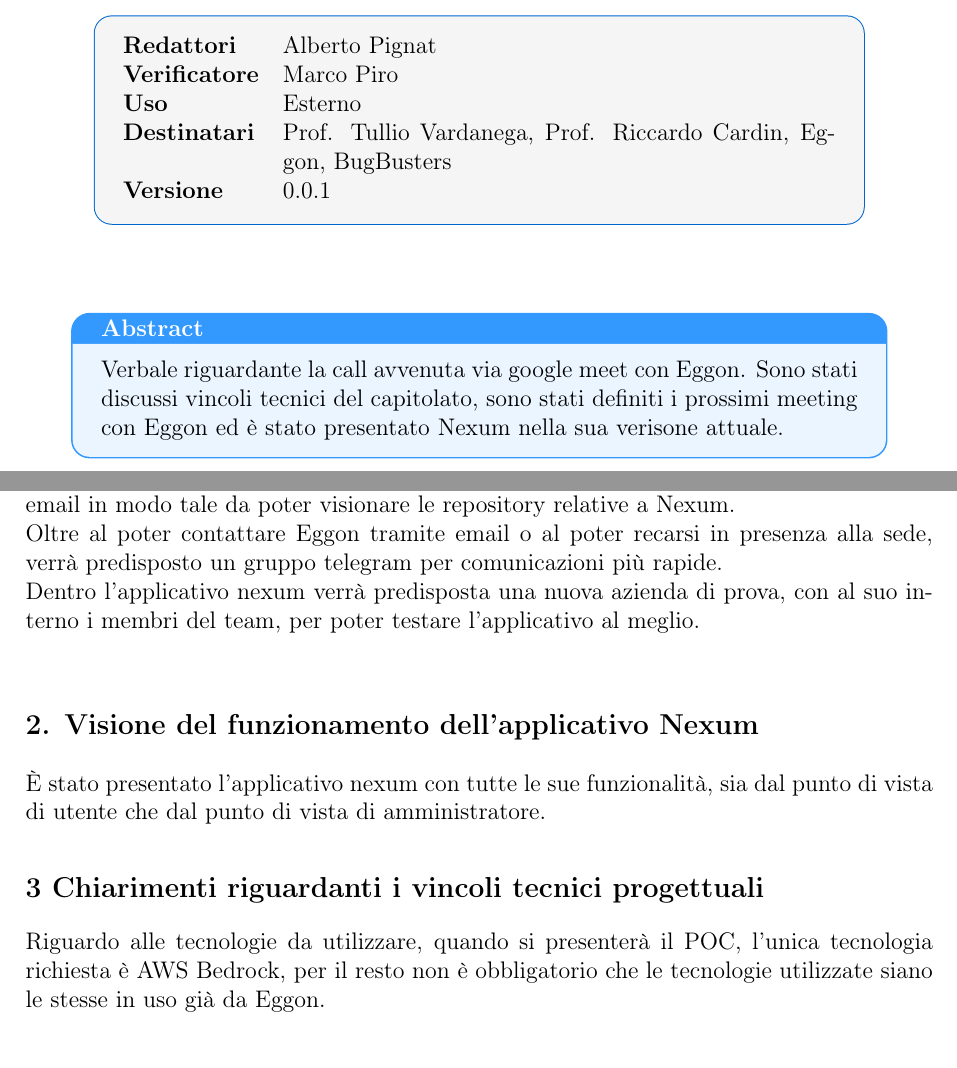
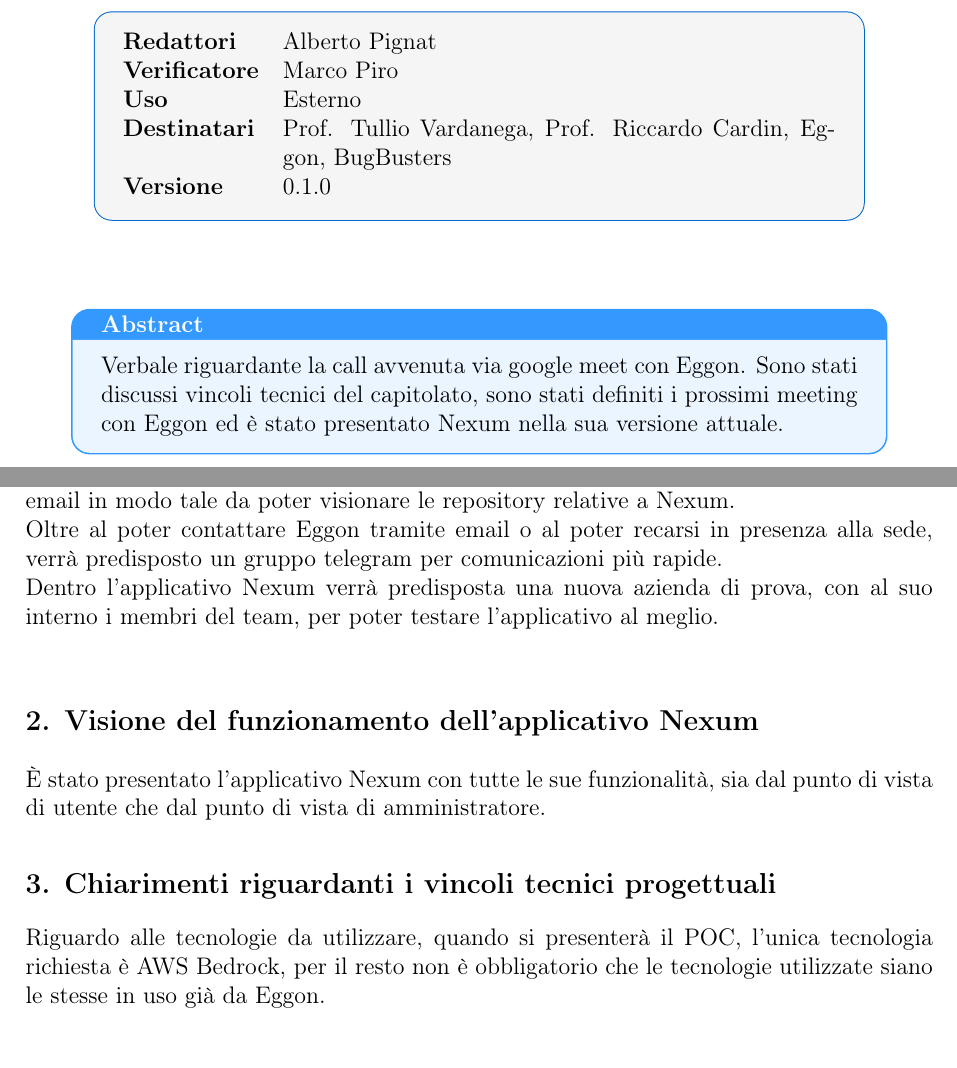
Before and after one commit to BugBustersUnipd/DocumentazioneSWE, a LaTeX document (RTB/VERBALI/ESTERNI/VE_12-11-25/VE_12-11-25.tex): two parts of pages 1 and 4 of 5, joined at a grey line, cut so that both start at the same text. Compiled offline with pdfLaTeX.

Commit message:
Verifica verbale esterno 12-11-25

```diff
--- a/RTB/VERBALI/ESTERNI/VE_12-11-25/VE_12-11-25.tex
+++ b/RTB/VERBALI/ESTERNI/VE_12-11-25/VE_12-11-25.tex
@@ -69,7 +69,7 @@
 \textbf{Verificatore}    & Marco Piro \\
 \textbf{Uso}          & Esterno \\
 \textbf{Destinatari}  & Prof. Tullio Vardanega, Prof. Riccardo Cardin, Eggon, BugBusters\\
-\textbf{Versione} & 0.0.1\\
+\textbf{Versione} & 0.1.0\\
 
 \end{tabularx}
 \end{tcolorbox}
@@ -79,7 +79,7 @@
 
 \begin{center}
 \begin{tcolorbox}[colback=secondaryblue!10,colframe=secondaryblue,width=0.9\textwidth,arc=3mm,boxrule=0.8pt,title={\bfseries Abstract}]
-Verbale riguardante la call avvenuta via google meet con Eggon. Sono stati discussi vincoli tecnici del capitolato, sono stati definiti i prossimi meeting con Eggon ed è stato presentato Nexum nella sua verisone attuale.
+Verbale riguardante la call avvenuta via google meet con Eggon. Sono stati discussi vincoli tecnici del capitolato, sono stati definiti i prossimi meeting con Eggon ed è stato presentato Nexum nella sua versione attuale.
 \end{tcolorbox}
 \end{center}
 
@@ -131,15 +131,15 @@
 Viene presentata l'applicazione web GitLab dove sono state predisposte già le repository contenenti il codice preesistente di Nexum.\\
 Per poter usufruire di GitLab è richiesto ad ogni membro del team di fornire la propria email in modo tale da poter visionare le repository relative a Nexum.\\
 Oltre al poter contattare Eggon tramite email o al poter recarsi in presenza alla sede, verrà predisposto un gruppo telegram per comunicazioni più rapide.\\
-Dentro l'applicativo nexum verrà predisposta una nuova azienda di prova, con al suo interno i membri del team, per poter testare l'applicativo al meglio.\\
+Dentro l'applicativo Nexum verrà predisposta una nuova azienda di prova, con al suo interno i membri del team, per poter testare l'applicativo al meglio.\\
 
 
 
 \subsection*{\ref{itm:Nexum}. Visione del funzionamento dell'applicativo Nexum}
-È stato presentato l'applicativo nexum con tutte le sue funzionalità, sia dal punto di vista di utente che dal punto di vista di amministratore.
+È stato presentato l'applicativo Nexum con tutte le sue funzionalità, sia dal punto di vista di utente che dal punto di vista di amministratore.
 
 
-\subsection*{\ref{itm:tecniche} Chiarimenti riguardanti i vincoli tecnici progettuali}
+\subsection*{\ref{itm:tecniche}. Chiarimenti riguardanti i vincoli tecnici progettuali}
 Riguardo alle tecnologie da utilizzare, quando si presenterà il POC, l'unica tecnologia richiesta è AWS Bedrock, per il resto non è obbligatorio che le tecnologie utilizzate siano le stesse in uso già da Eggon.
 
 
```
Also changed, not shown: RTB/VERBALI/ESTERNI/VE_12-11-25/VE_12-11-25.pdf.
